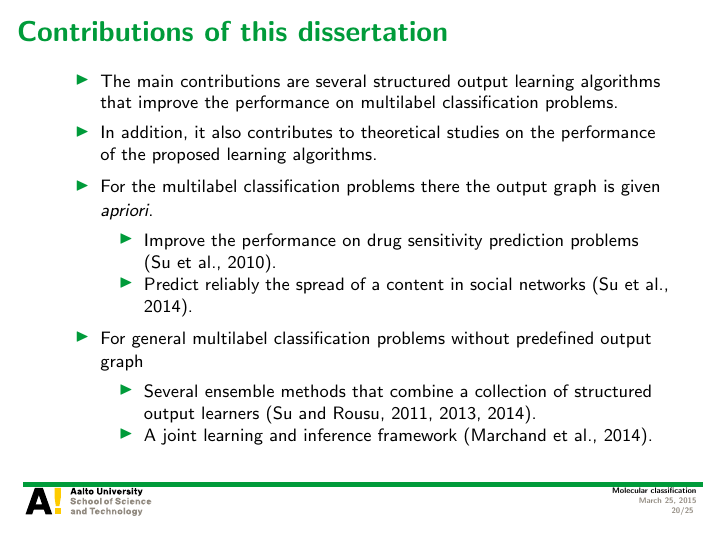
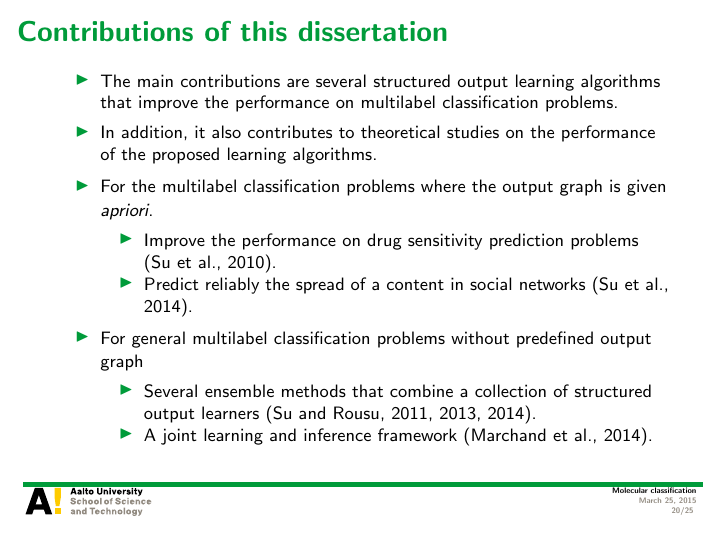
Before and after one commit to hongyusu/Posters_and_Presentations, LaTeX slides (Presentations/defence_presentation/example.tex): page 20 of 25. Compiled offline with pdfLaTeX.

Commit message:
auto upload

```diff
--- a/Presentations/defence_presentation/example.tex
+++ b/Presentations/defence_presentation/example.tex
@@ -279,7 +279,7 @@
 	\begin{itemize}
 		\item The main contributions are several structured output learning algorithms that improve the performance on multilabel classification problems.
 		\item In addition, it also contributes to theoretical studies on the performance of the proposed learning algorithms.
-		\item For the multilabel classification problems there the output graph is given \textit{apriori}.
+		\item For the multilabel classification problems where the output graph is given \textit{apriori}.
 		\begin{itemize}
 			\footnotesize
 			\item Improve the performance on drug sensitivity prediction problems \citep{su10structured}.
```
